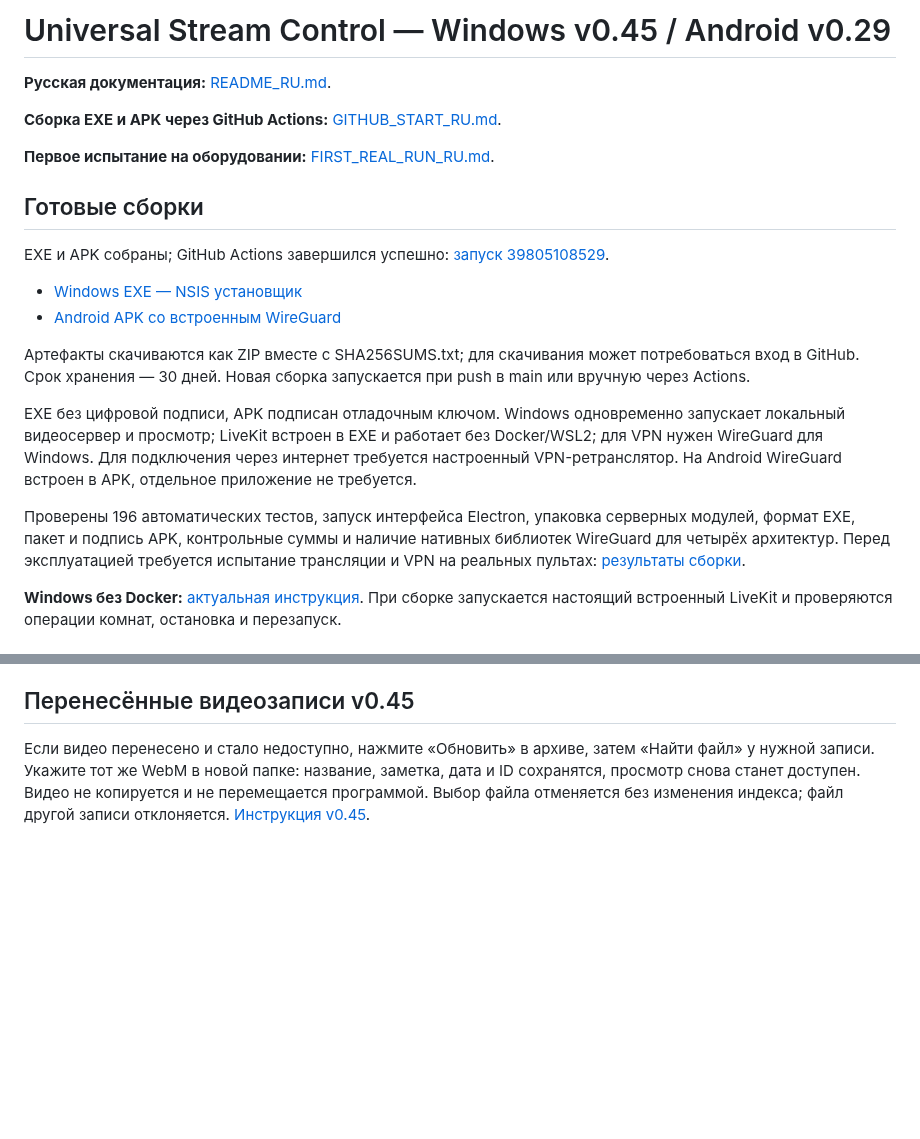
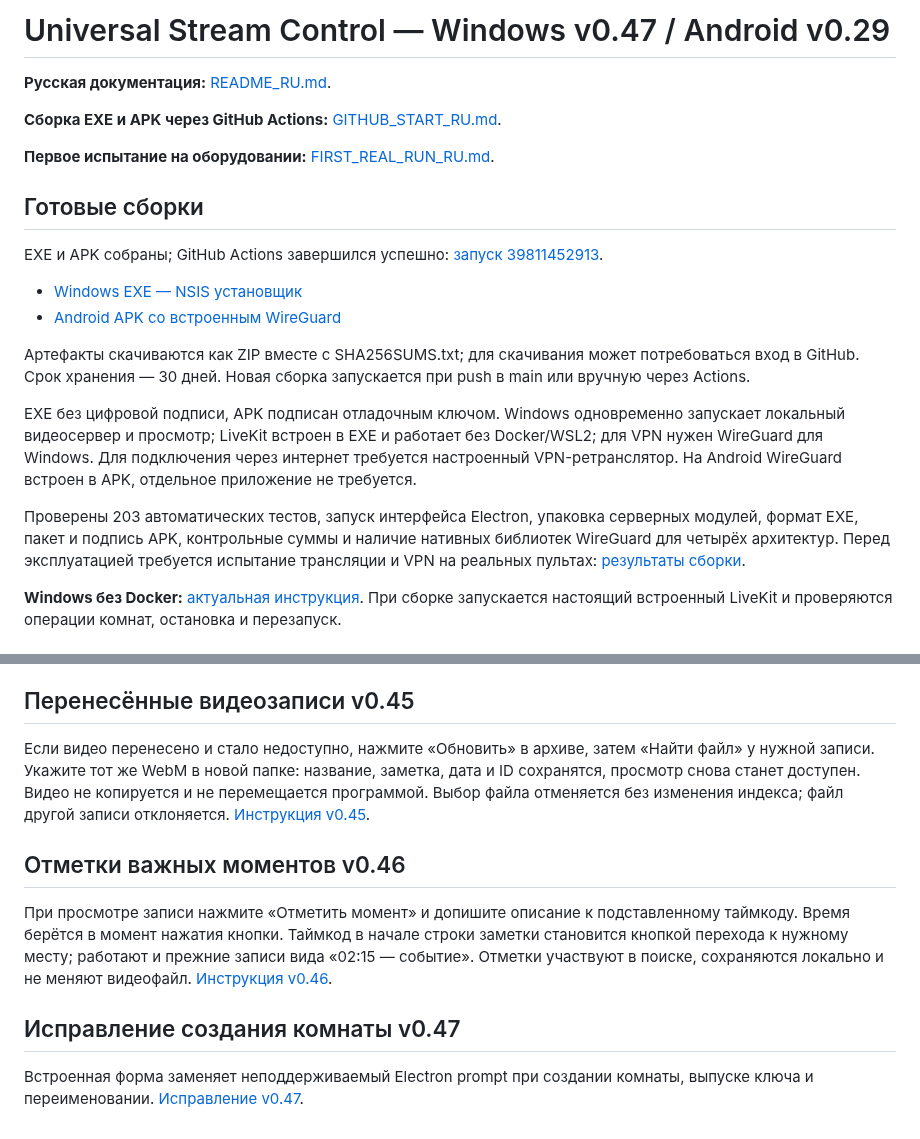
Before and after one commit to Bavk/morraxdji, a Markdown page: README.md, 2 parts joined by grey strips. Drawn GitHub-style; blank space fills up the shorter version.

```diff
--- a/README.md
+++ b/README.md
@@ -1,4 +1,4 @@
-# Universal Stream Control — Windows v0.45 / Android v0.29
+# Universal Stream Control — Windows v0.47 / Android v0.29
 
 **Русская документация:** [README_RU.md](README_RU.md).
 
@@ -8,5 +8,5 @@
 
 ## Готовые сборки
 
-EXE и APK собраны; GitHub Actions завершился успешно: [запуск 39805108529](https://github.com/Bavk/morraxdji/actions/runs/39805108529).
+EXE и APK собраны; GitHub Actions завершился успешно: [запуск 39811452913](https://github.com/Bavk/morraxdji/actions/runs/39811452913).
 
@@ -17,7 +17,7 @@ EXE и APK собраны; GitHub Actions завершился успешно: [
 
 EXE без цифровой подписи, APK подписан отладочным ключом. Windows одновременно запускает локальный видеосервер и просмотр; LiveKit встроен в EXE и работает без Docker/WSL2; для VPN нужен WireGuard для Windows. Для подключения через интернет требуется настроенный VPN-ретранслятор. На Android WireGuard встроен в APK, отдельное приложение не требуется.
 
-Проверены 196 автоматических тестов, запуск интерфейса Electron, упаковка серверных модулей, формат EXE, пакет и подпись APK, контрольные суммы и наличие нативных библиотек WireGuard для четырёх архитектур. Перед эксплуатацией требуется испытание трансляции и VPN на реальных пультах: [результаты сборки](BUILD_RESULTS_v0.45.md).
+Проверены 203 автоматических тестов, запуск интерфейса Electron, упаковка серверных модулей, формат EXE, пакет и подпись APK, контрольные суммы и наличие нативных библиотек WireGuard для четырёх архитектур. Перед эксплуатацией требуется испытание трансляции и VPN на реальных пультах: [результаты сборки](BUILD_RESULTS_v0.47.md).
 
 **Windows без Docker:** [актуальная инструкция](WINDOWS_NATIVE_RU.md). При сборке запускается настоящий встроенный LiveKit и проверяются операции комнат, остановка и перезапуск.
 
@@ -142,3 +142,11 @@ Android позволяет **удалить сохранённое подклю
 ## Перенесённые видеозаписи v0.45
 
 Если видео перенесено и стало недоступно, нажмите «Обновить» в архиве, затем «Найти файл» у нужной записи. Укажите тот же WebM в новой папке: название, заметка, дата и ID сохранятся, просмотр снова станет доступен. Видео не копируется и не перемещается программой. Выбор файла отменяется без изменения индекса; файл другой записи отклоняется. [Инструкция v0.45](CHANGELOG_v0.45_RU.md).
+
+## Отметки важных моментов v0.46
+
+При просмотре записи нажмите «Отметить момент» и допишите описание к подставленному таймкоду. Время берётся в момент нажатия кнопки. Таймкод в начале строки заметки становится кнопкой перехода к нужному месту; работают и прежние записи вида «02:15 — событие». Отметки участвуют в поиске, сохраняются локально и не меняют видеофайл. [Инструкция v0.46](CHANGELOG_v0.46_RU.md).
+
+## Исправление создания комнаты v0.47
+
+Встроенная форма заменяет неподдерживаемый Electron prompt при создании комнаты, выпуске ключа и переименовании. [Исправление v0.47](CHANGELOG_v0.47_RU.md).
```
Also changed, not shown: other parts of README.md (+2 -2 lines), BUILD_RESULTS_v0.47.md (added, +11 -0 lines), GITHUB_START_RU.md (+1 -1 lines).
